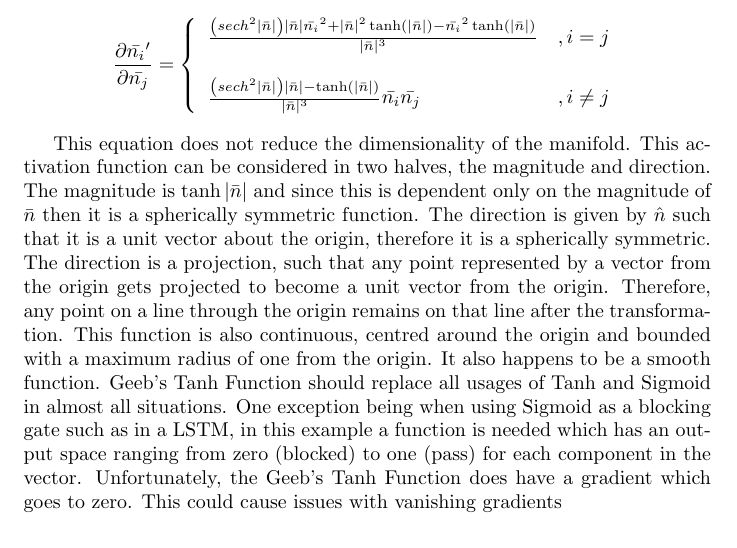
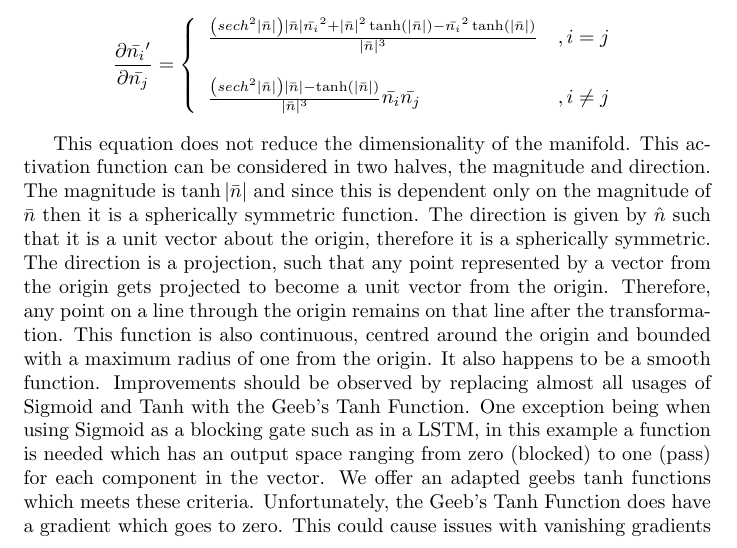
Before and after one commit to Borge122/Trevor, a LaTeX paper (LaTeX/GeebsActivation.tex): part of page 6 of 6, cut so that both start at the same text. Compiled offline with pdfLaTeX.

Commit message:
Override Maxim

```diff
--- a/LaTeX/GeebsActivation.tex
+++ b/LaTeX/GeebsActivation.tex
@@ -117,8 +117,9 @@
     \right. \]
 
     This equation does not reduce the dimensionality of the manifold. This activation function can be considered in two halves, the magnitude and direction. The magnitude is $\tanh|\bar{n}|$ and since this is dependent only on the magnitude of $\bar{n}$ then it is a spherically symmetric function. The direction is given by $\hat{n}$ such that it is a unit vector about the origin, therefore it is a spherically symmetric. The direction is a projection, such that any point represented by a vector from the origin gets projected to become a unit vector from the origin. Therefore, any point on a line through the origin remains on that line after the transformation. This function is also continuous, centred around the origin and bounded with a maximum radius of one from the origin. It also happens to be a smooth function.
-    Geeb's Tanh Function should replace all usages of Tanh and Sigmoid in almost all situations. One exception being when using Sigmoid as a blocking gate such as in a LSTM, in this example a function is needed which has an output space ranging from zero (blocked) to one (pass) for each component in the vector.
+    Improvements should be observed by replacing almost all usages of Sigmoid and Tanh  with the Geeb's Tanh Function. One exception being when using Sigmoid as a blocking gate such as in a LSTM, in this example a function is needed which has an output space ranging from zero (blocked) to one (pass) for each component in the vector. We offer an adapted geebs tanh functions which meets these criteria.
     Unfortunately, the Geeb's Tanh Function does have a gradient which goes to zero. This could cause issues with vanishing gradients
+
 
 
 
```
